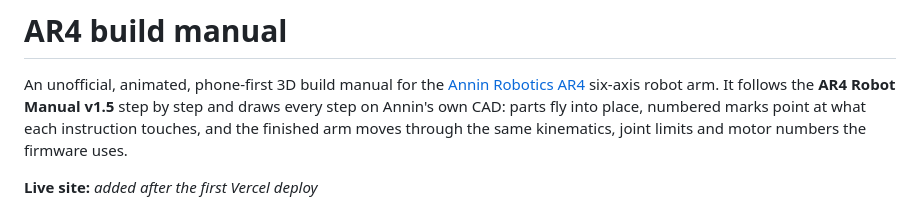
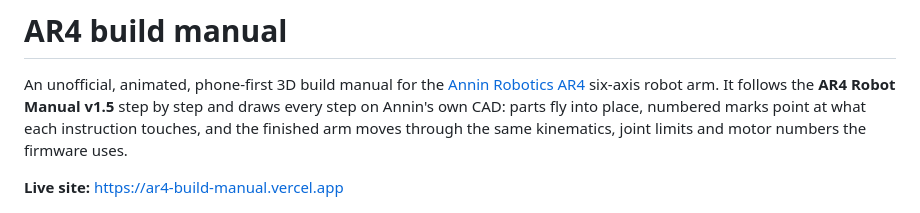
Before and after one commit to sardoru/ar4-build-manual, a Markdown page: README.md, the part around the change. GitHub-like rendering.

Commit message:
Link the live site in the README
Co-Authored-By: Claude Opus 5.5 <noreply@anthropic.com>
Claude-Session: https://claude.ai/code/session_01TVaZGy1YCWPQQeBiBF1Wgy

```diff
--- a/README.md
+++ b/README.md
@@ -2,7 +2,7 @@
 
 An unofficial, animated, phone-first 3D build manual for the [Annin Robotics AR4](https://www.anninrobotics.com/) six-axis robot arm. It follows the **AR4 Robot Manual v1.5** step by step and draws every step on Annin's own CAD: parts fly into place, numbered marks point at what each instruction touches, and the finished arm moves through the same kinematics, joint limits and motor numbers the firmware uses.
 
-**Live site:** _added after the first Vercel deploy_
+**Live site:** https://ar4-build-manual.vercel.app
 
 ![Four phone pages: J1 platform, J3 bearing cup, J5 belt and mechanical zero, calibration](docs/screens/phone-pages.png)
 
```
